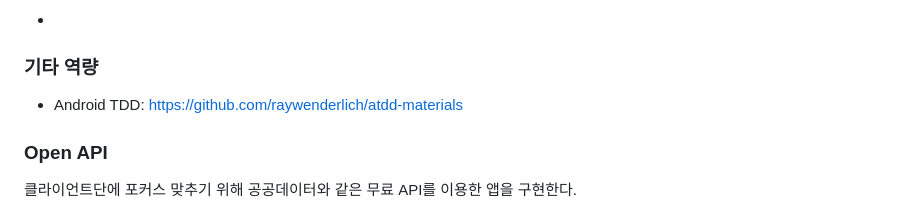
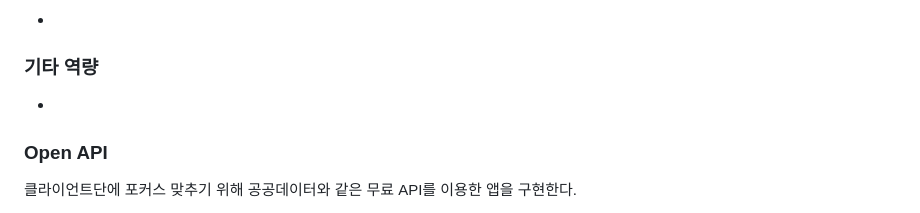
Before and after one commit to Flutter-Study-Collection/flutter-study, a Markdown page: README.md, the part around the change. Rendered like a GitHub page.

```diff
--- a/README.md
+++ b/README.md
@@ -69,7 +69,7 @@
 
 ### 기타 역량
 
-- Android TDD: https://github.com/raywenderlich/atdd-materials
+-
 
 ### Open API
 
```
